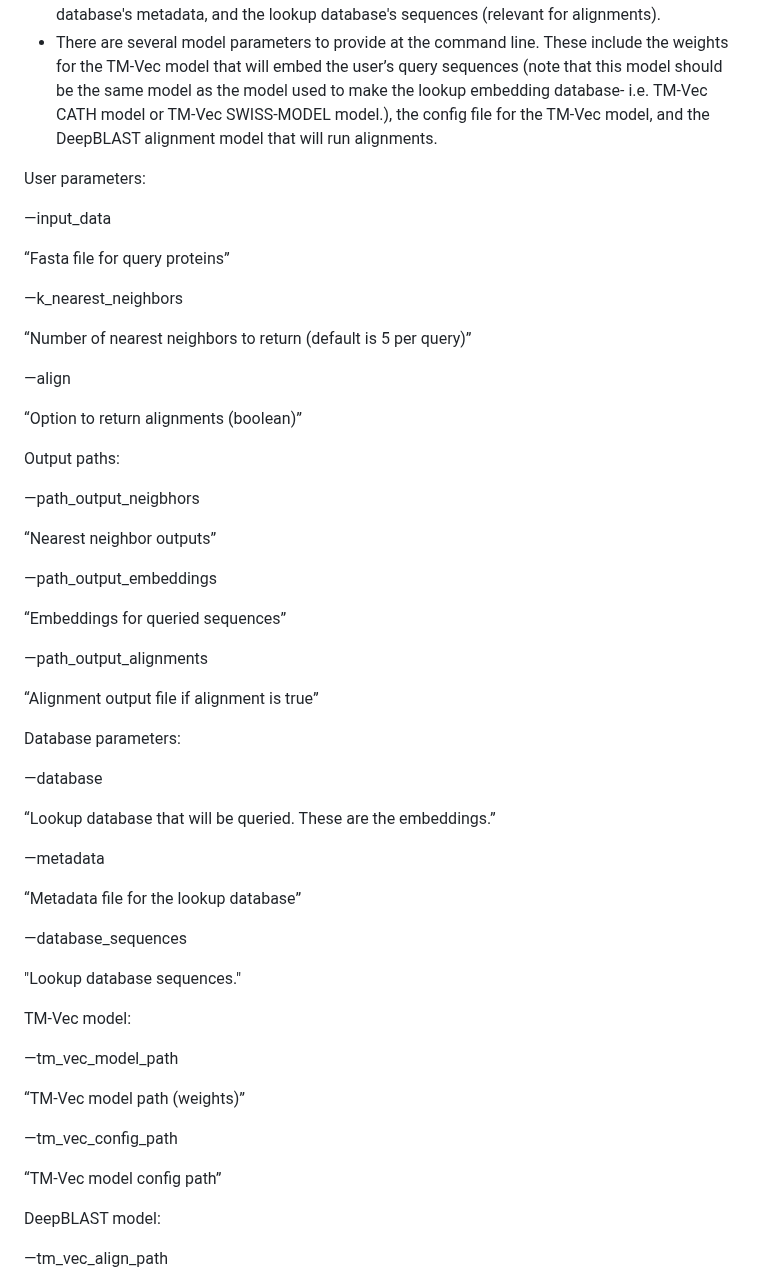
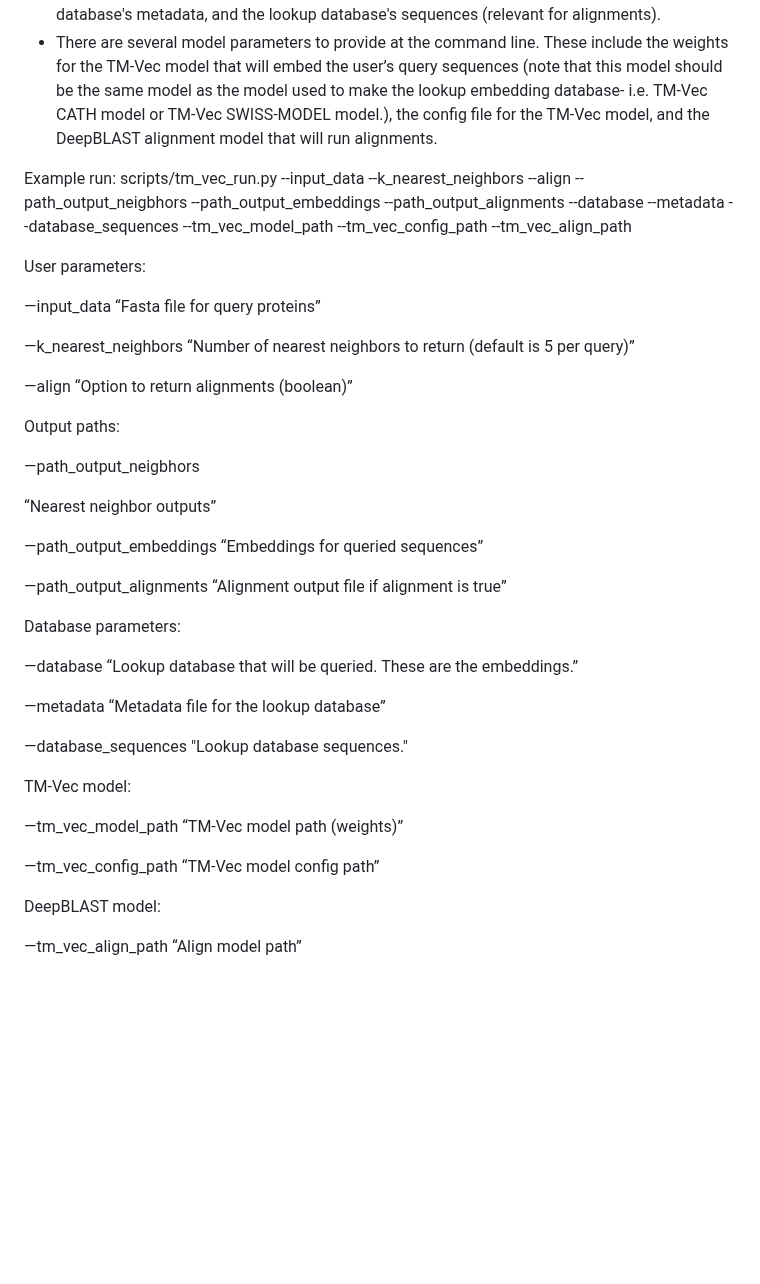
Before and after one commit to tymor22/tm-vec, a Markdown page: README.md, the part around the change. GitHub-like rendering; blank space fills up the shorter version.

```diff
--- a/README.md
+++ b/README.md
@@ -42,18 +42,19 @@ Arguments for running TM-Vec search + DeepBLAST alignments from the command line
 - There are several model parameters to provide at the command line. These include the weights for the TM-Vec model that will embed the user’s query sequences (note that this model should be the same model as the model used to make the lookup embedding database- i.e. TM-Vec CATH model or TM-Vec SWISS-MODEL model.), the config file for the TM-Vec model, and the DeepBLAST alignment model that will run alignments.
 
 
+Example run:
+scripts/tm_vec_run.py --input_data --k_nearest_neighbors --align --path_output_neigbhors --path_output_embeddings --path_output_alignments --database --metadata --database_sequences --tm_vec_model_path --tm_vec_config_path --tm_vec_align_path
+
+
 User parameters:
 
 —input_data
-
 “Fasta file for query proteins”
 
 —k_nearest_neighbors
-
 “Number of nearest neighbors to return (default is 5 per query)”
 
 —align
-
 “Option to return alignments (boolean)”
 
 Output paths:
@@ -63,39 +64,31 @@ Output paths:
 “Nearest neighbor outputs”
 
 —path_output_embeddings
-
 “Embeddings for queried sequences”
 
 —path_output_alignments
-
 “Alignment output file if alignment is true”
 
 Database parameters:
 
 —database
-
 “Lookup database that will be queried. These are the embeddings.”
 
 —metadata
-
 “Metadata file for the lookup database”
 
 —database_sequences
-
 "Lookup database sequences."
 
 TM-Vec model:
 
 —tm_vec_model_path
-
 “TM-Vec model path (weights)”
 
 —tm_vec_config_path
-
 “TM-Vec model config path”
 
 DeepBLAST model:
 
 —tm_vec_align_path
-
 “Align model path”
```
